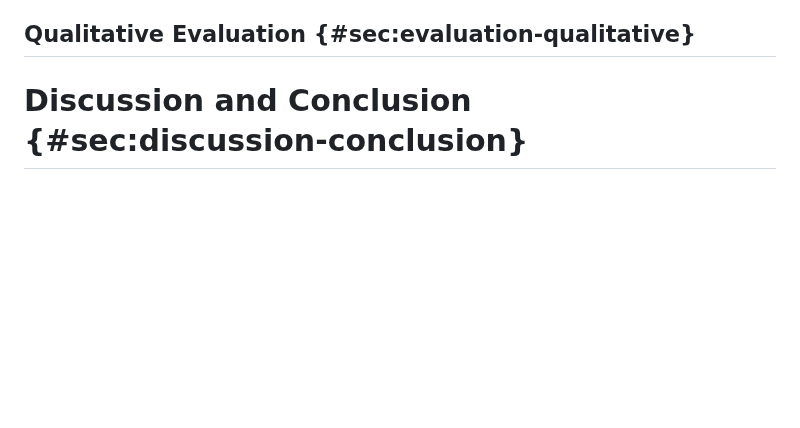
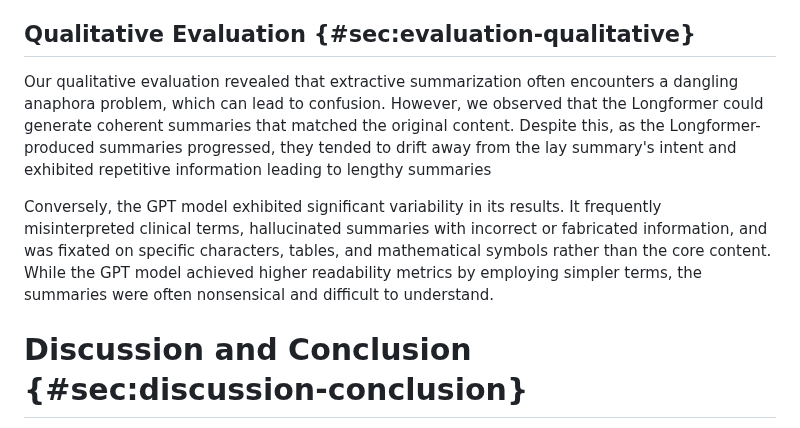
Before and after one commit to Vladislavlhp7/lay_summarisation, a Markdown page: report/report.md, the part around the change. Rendered like a GitHub page; blank space fills up the shorter version.

Commit message:
Add qualitative evaluation

```diff
--- a/report/report.md
+++ b/report/report.md
@@ -218,6 +218,11 @@ On the other hand, the GPT-2 and Longformer
 
 ## Qualitative Evaluation {#sec:evaluation-qualitative}
 
+Our qualitative evaluation revealed that extractive summarization often encounters a dangling anaphora problem, which can lead to confusion. However, we observed that the Longformer could generate coherent summaries that matched the original content. Despite this, as the Longformer-produced summaries progressed, they tended to drift away from the lay summary's intent and exhibited repetitive information leading to lengthy summaries
+
+Conversely, the GPT model exhibited significant variability in its results. It frequently misinterpreted clinical terms, hallucinated summaries with incorrect or fabricated information, and was fixated on specific characters, tables, and mathematical symbols rather than the core content. While the GPT model achieved higher readability metrics by employing simpler terms, the summaries were often nonsensical and difficult to understand.
+
+
 # Discussion and Conclusion {#sec:discussion-conclusion}
 
 In this section, we discuss the performance of the proposed ATS approaches, their implications, and potential future research directions in the biomedical domain.
```
